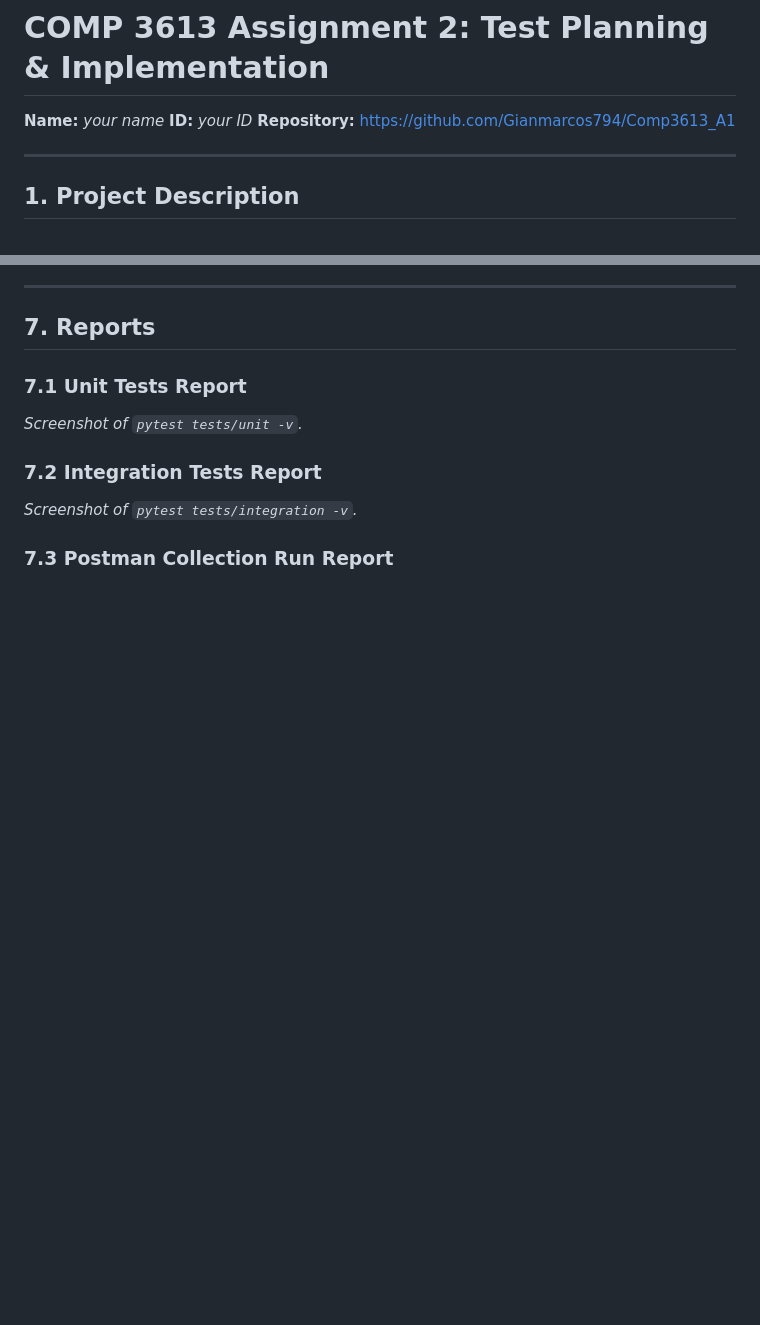
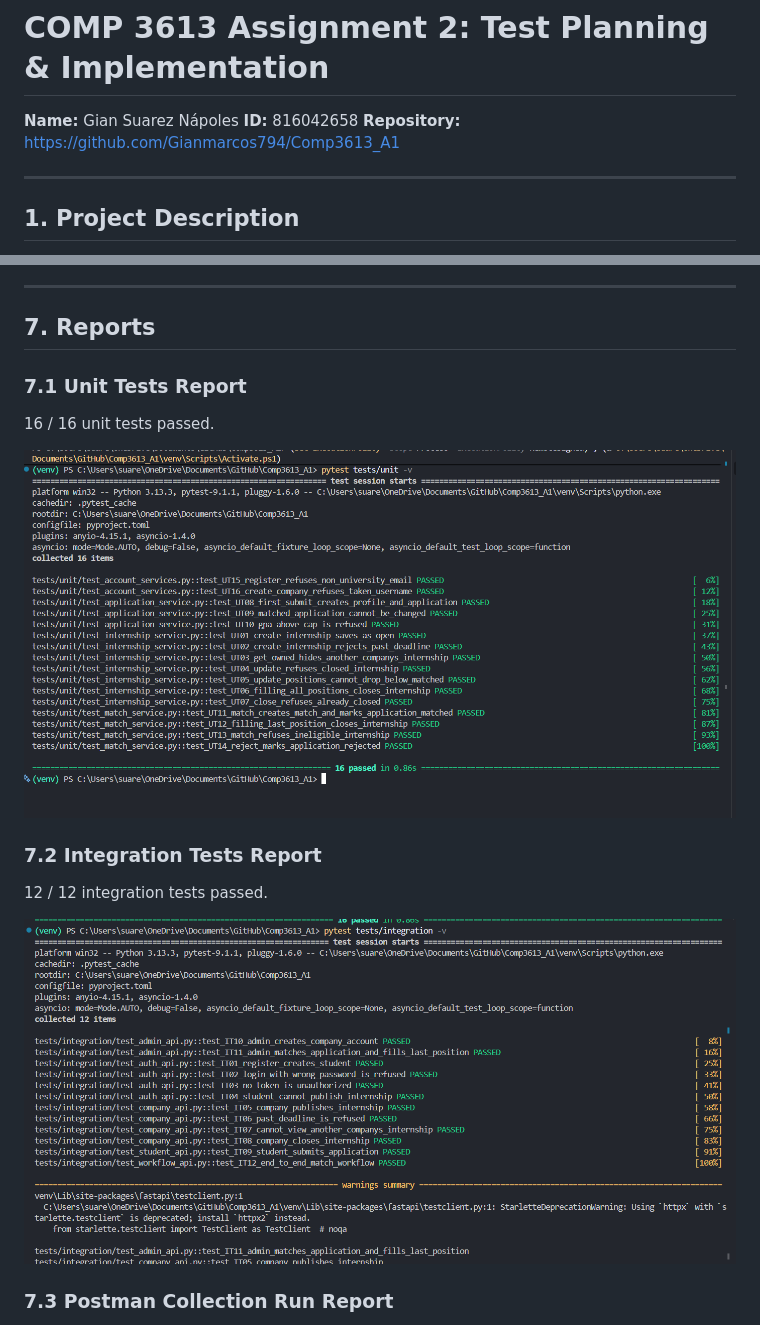
Before and after one commit to Gianmarcos794/Comp3613_A1, a Markdown page: docs/assignment2/report.md, 2 parts joined by grey strips. GitHub-like rendering; pictures changed too: docs/assignment2/screenshots/integration_tests.png (added), docs/assignment2/screenshots/unit_tests.png (added); blank space fills up the shorter version.

```diff
--- a/docs/assignment2/report.md
+++ b/docs/assignment2/report.md
@@ -1,7 +1,7 @@
 # COMP 3613 Assignment 2: Test Planning & Implementation
 
-**Name:** _your name_
-**ID:** _your ID_
+**Name:** Gian Suarez Nápoles
+**ID:** 816042658
 **Repository:** https://github.com/Gianmarcos794/Comp3613_A1
 
 ---
@@ -191,11 +221,15 @@ pytest tests/integration -v
 
 ### 7.1 Unit Tests Report
 
-_Screenshot of `pytest tests/unit -v`._
+16 / 16 unit tests passed.
+
+![Unit test results](screenshots/unit_tests.png)
 
 ### 7.2 Integration Tests Report
 
-_Screenshot of `pytest tests/integration -v`._
+12 / 12 integration tests passed.
+
+![Integration test results](screenshots/integration_tests.png)
 
 ### 7.3 Postman Collection Run Report
 
```
Also changed, not shown: other parts of docs/assignment2/report.md (+56 -24 lines), docs/assignment2/screenshots/postman1.png (added), 2 other files.
